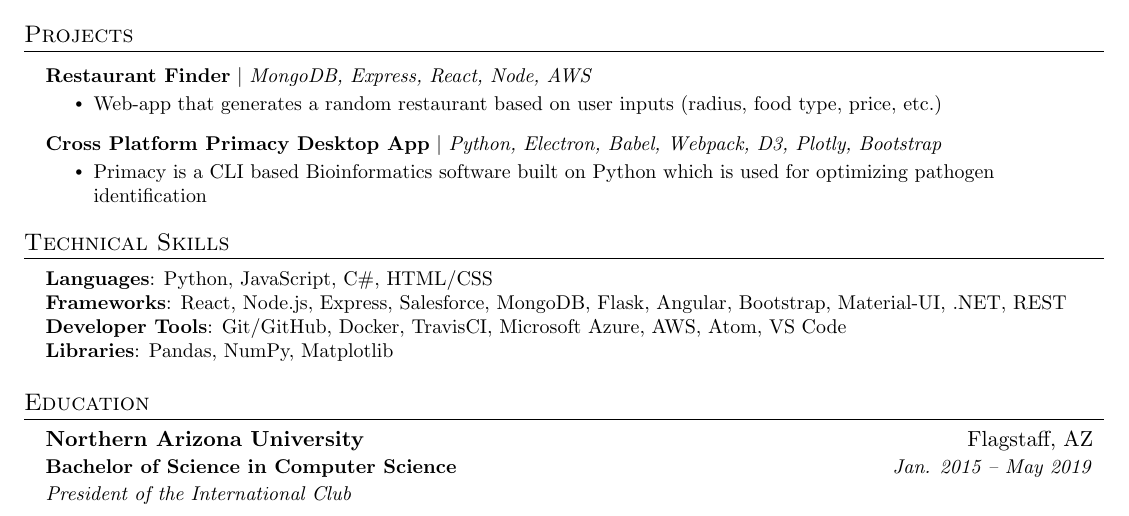
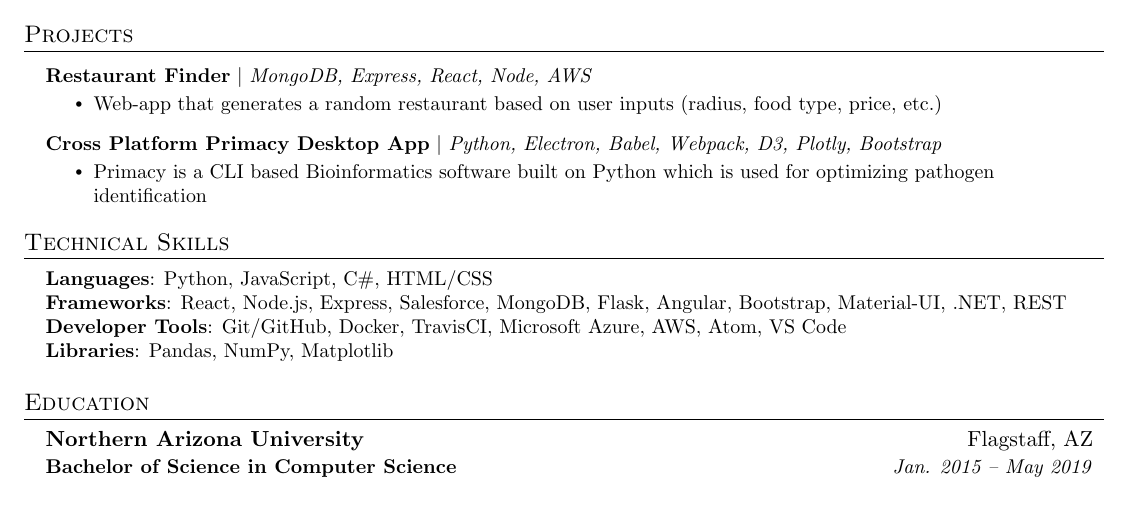
Before and after one commit to turanoo/resume, a LaTeX CV (resume.tex): part of the page, cut so that both start at the same text. Compiled offline with pdfLaTeX.

Commit message:
Add Makefile, enhance resume.tex and update README.md (#3)
Co-authored-by: Turan Naimey <turanoo@Turans-MBP.lan>

```diff
--- a/resume.tex
+++ b/resume.tex
@@ -27,10 +27,10 @@
 \renewcommand{\footrulewidth}{0pt}
 
 % Adjust margins
+\addtolength{\textwidth}{1in}
+\addtolength{\topmargin}{-.5in}
 \addtolength{\oddsidemargin}{-0.5in}
 \addtolength{\evensidemargin}{-0.5in}
-\addtolength{\textwidth}{1in}
-\addtolength{\topmargin}{-.5in}
 \addtolength{\textheight}{1.0in}
 
 \urlstyle{same}
@@ -181,10 +181,8 @@
 \resumeSubheading
 {Northern Arizona University}{Flagstaff, AZ}
 {Bachelor of Science in Computer Science}{Jan. 2015 -- May 2019}
-{President of the International Club}
+{}
 \resumeSubHeadingListEnd
-
-
 
 %-------------------------------------------
 \end{document}
```
Also changed, not shown: Makefile (added), README.md, resume.pdf (added).
